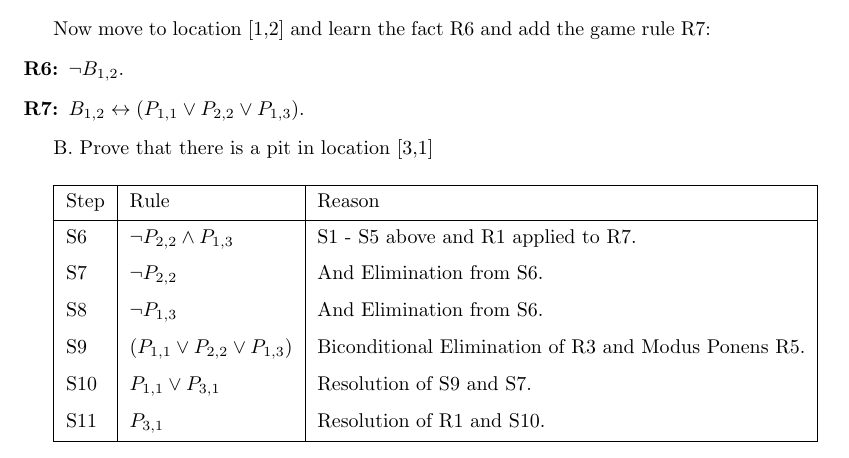
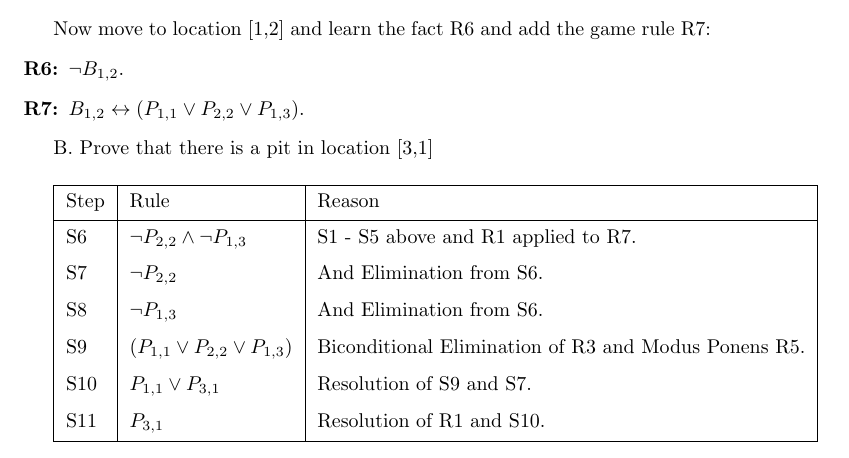
Before and after one commit to JoeDumoulin/CSCP327, a LaTeX document (MidtermStudyGuide.tex): part of page 3 of 4, cut so that both start at the same text. Compiled offline with pdfLaTeX.

Commit message:
Fixed a typo on the second proof.  Thanks Preston!

```diff
--- a/MidtermStudyGuide.tex
+++ b/MidtermStudyGuide.tex
@@ -123,7 +123,7 @@ B.  Prove that there is a pit in location [3,1]
 \hline
 Step & Rule & Reason \\
 \hline
-S6 & $\neg P_{2,2} \wedge P_{1,3}$ & S1 - S5 above and R1 applied to R7. \\
+S6 & $\neg P_{2,2} \wedge \neg P_{1,3}$ & S1 - S5 above and R1 applied to R7. \\
 S7 & $\neg P_{2,2}$ & And Elimination from S6. \\
 S8 & $\neg P_{1,3}$ & And Elimination from S6. \\
 S9 & $(P_{1,1} \vee P_{2,2} \vee P_{1,3})$ & Biconditional Elimination of R3 and Modus Ponens R5.\\
```
Also changed, not shown: MidtermStudyGuide.pdf, 1 other file.
